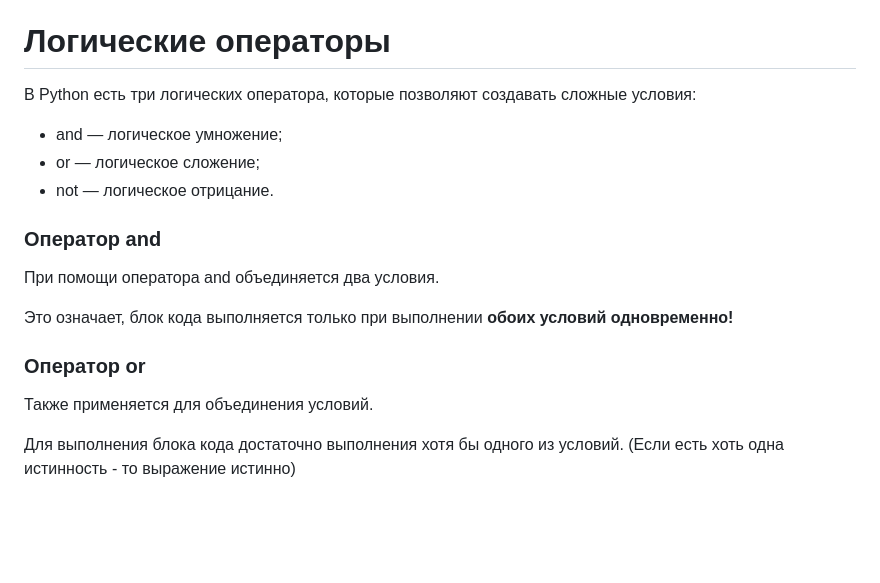
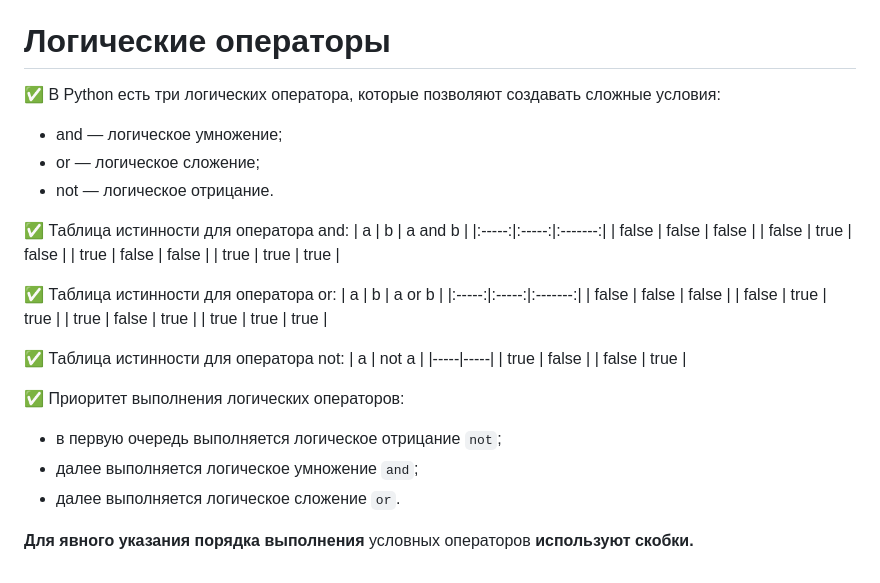
Before and after one commit to Lutik72/a-Python-cheat-sheet, a Markdown page: README.md, the part around the change. Rendered like a GitHub page; blank space fills up the shorter version.

````diff
--- a/README.md
+++ b/README.md
@@ -111,15 +111,36 @@
 | if x != 7 | если x не равен  7 |
 
 # Логические операторы
-В Python есть три логических оператора, которые позволяют создавать сложные условия:
+✅ В Python есть три логических оператора, которые позволяют создавать сложные условия:
 * and — логическое умножение;
 * or — логическое сложение;
 * not — логическое отрицание.
-### Оператор and
-При помощи оператора and объединяется два условия.
 
-Это означает, блок кода выполняется только при выполнении **обоих условий одновременно!**
-### Оператор or
-Также применяется для объединения условий.
+✅ Таблица истинности для оператора and:
+|   a   |   b   | a and b |
+|:-----:|:-----:|:-------:|
+| false | false | false   |
+| false | true  | false   |
+| true  | false | false   |
+| true  | true  | true    |
 
-Для выполнения блока кода достаточно выполнения хотя бы одного из условий. (Если есть хоть одна истинность - то выражение истинно)
+✅ Таблица истинности для оператора or:
+|   a   |   b   | a or b |
+|:-----:|:-----:|:-------:|
+| false | false | false   |
+| false | true  | true   |
+| true  | false | true   |
+| true  | true  | true   |
+
+✅ Таблица истинности для оператора not:
+| a | not a |
+|-----|-----|
+| true | false |
+| false | true |
+
+✅ Приоритет выполнения логических операторов:
+* в первую очередь выполняется логическое отрицание ```not```;
+* далее выполняется логическое умножение ```and```;
+* далее выполняется логическое сложение ```or```.
+
+**Для явного указания порядка выполнения** условных операторов **используют скобки.**
````
